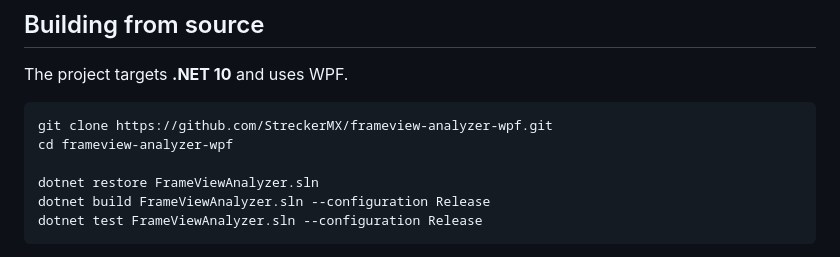
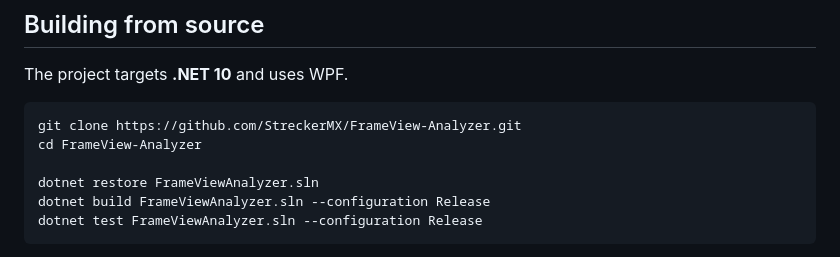
Before and after one commit to StreckerMX/Frame-Performance-Analyzer, a Markdown page: README.md, the part around one of its changes. Rendered like a GitHub page.

Commit message:
Fix README links after repository rename (#20)

````diff
--- a/README.md
+++ b/README.md
@@ -62,8 +62,8 @@ CSV loading includes tolerant handling for common encoding and numeric-format va
 The project targets **.NET 10** and uses WPF.
 
 ```powershell
-git clone https://github.com/StreckerMX/frameview-analyzer-wpf.git
-cd frameview-analyzer-wpf
+git clone https://github.com/StreckerMX/FrameView-Analyzer.git
+cd FrameView-Analyzer
 
 dotnet restore FrameViewAnalyzer.sln
 dotnet build FrameViewAnalyzer.sln --configuration Release
````
Also changed, not shown: other parts of README.md (+4 -4 lines).
